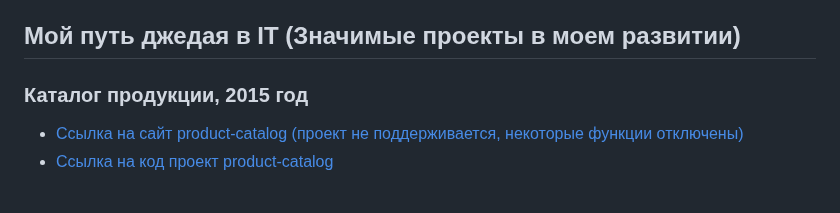
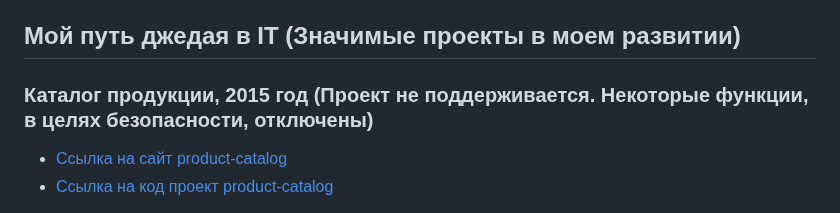
Before and after one commit to DenisUstinov/DenisUstinov, a Markdown page: README.md, the part around the change. Drawn GitHub-style.

```diff
--- a/README.md
+++ b/README.md
@@ -60,9 +60,9 @@ git, php, python, html, css, asyncio, docker, fastapi, mysql, postgresql, Linux,
 
 ## Мой путь джедая в IT (Значимые проекты в моем развитии)
 
-### Каталог продукции, 2015 год
+### Каталог продукции, 2015 год (Проект не поддерживается. Некоторые функции, в целях безопасности, отключены)
 
-* [Ссылка на сайт product-catalog (проект не поддерживается, некоторые функции отключены)](https://product-catalog.denisustinov.name)
+* [Ссылка на сайт product-catalog](https://product-catalog.denisustinov.name)
 * [Ссылка на код проект product-catalog](https://github.com/DenisUstinov/DenisUstinov/tree/2777440ce5651790fa9e283a0f08874d39622351/product-catalog)
 
 Я впервые начал свой путь в веб-разработке, создав скрипт для управления прайсами заказов. Пройдя первый курс по PHP, я погрузился в творческий процесс и создал свою первую собственную CMS. Несмотря на то, что она скорее представляла из себя набор кривых и косых элементов, она функционировала и служила каталогом товаров с возможностью предварительного заказа продукции компании, в которой я тогда работал в качестве представителя.
```
